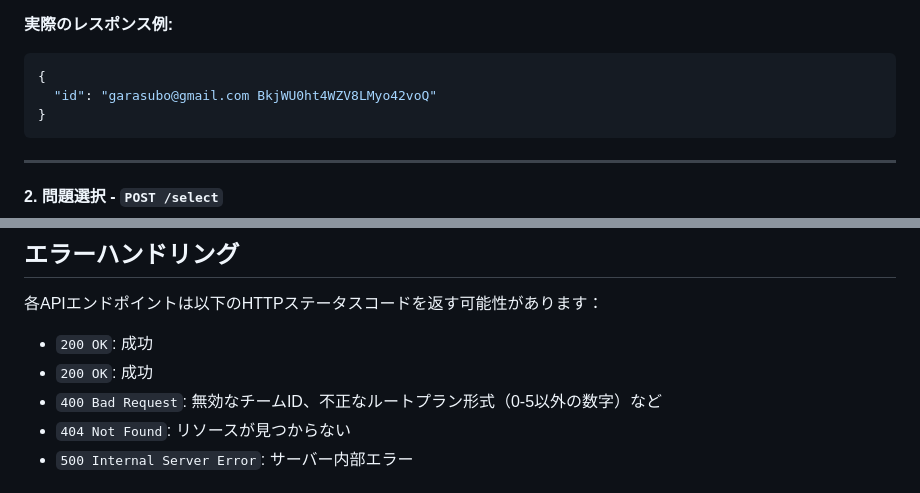
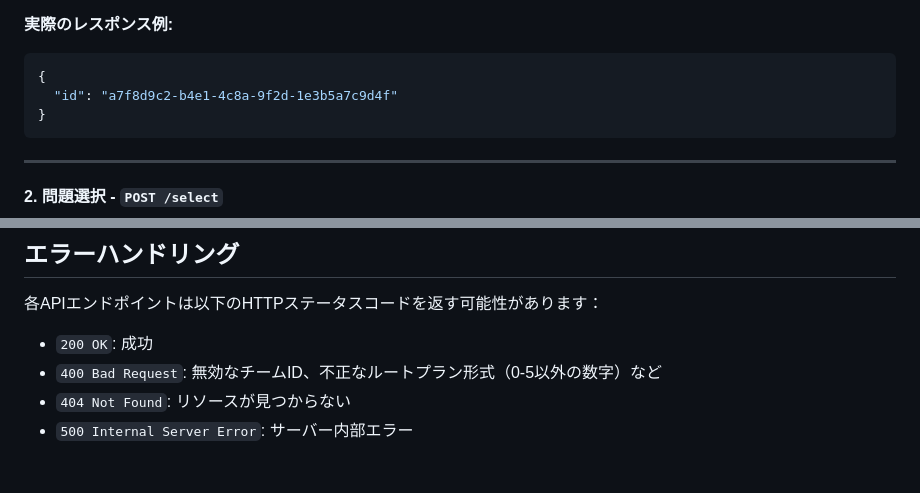
Before and after one commit to negainoido/icfpc2025, a Markdown page: PROBLEM.md, 2 parts joined by grey strips. GitHub-like rendering.

Commit message:
セキュリティ修正: 実際のチームIDを削除
- 実際のチームIDをプレースホルダーに置換
- 機密情報の露出を防止

🤖 Generated with [Claude Code](https://claude.ai/code)

Co-Authored-By: Claude <noreply@anthropic.com>

````diff
--- a/PROBLEM.md
+++ b/PROBLEM.md
@@ -57,7 +57,7 @@ https://31pwr5t6ij.execute-api.eu-west-2.amazonaws.com/
 **実際のレスポンス例:**
 ```json
 {
-  "id": "garasubo@gmail.com BkjWU0ht4WZV8LMyo42voQ"
+  "id": "a7f8d9c2-b4e1-4c8a-9f2d-1e3b5a7c9d4f"
 }
 ```
 
@@ -273,7 +273,6 @@ curl -X POST https://31pwr5t6ij.execute-api.eu-west-2.amazonaws.com/guess \
 各APIエンドポイントは以下のHTTPステータスコードを返す可能性があります：
 
 - `200 OK`: 成功
-- `200 OK`: 成功
 - `400 Bad Request`: 無効なチームID、不正なルートプラン形式（0-5以外の数字）など
 - `404 Not Found`: リソースが見つからない
 - `500 Internal Server Error`: サーバー内部エラー
````
